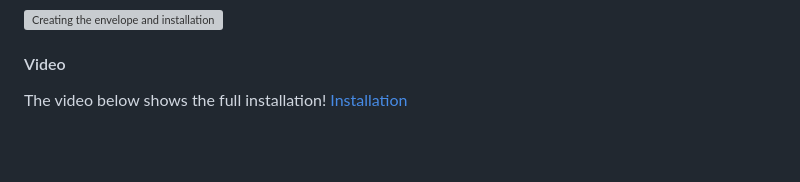
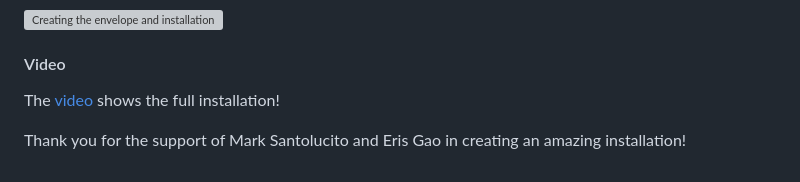
Before and after one commit to kyarasto/Module_One, a Markdown page: README.md, the part around the change. GitHub-like rendering; blank space fills up the shorter version; grey boxes are pictures that could not be loaded.

```diff
--- a/README.md
+++ b/README.md
@@ -60,5 +60,6 @@ Apart from changing the brightness of the screen you can customize the colors of
 
 #### Video
 
-The video below shows the full installation!
-[Installation](https://youtube.com/shorts/1NgUFZmwixI?feature=share)
+The [video](https://youtube.com/shorts/1NgUFZmwixI?feature=share) shows the full installation!
+
+Thank you for the support of Mark Santolucito and Eris Gao in creating an amazing installation!
```
